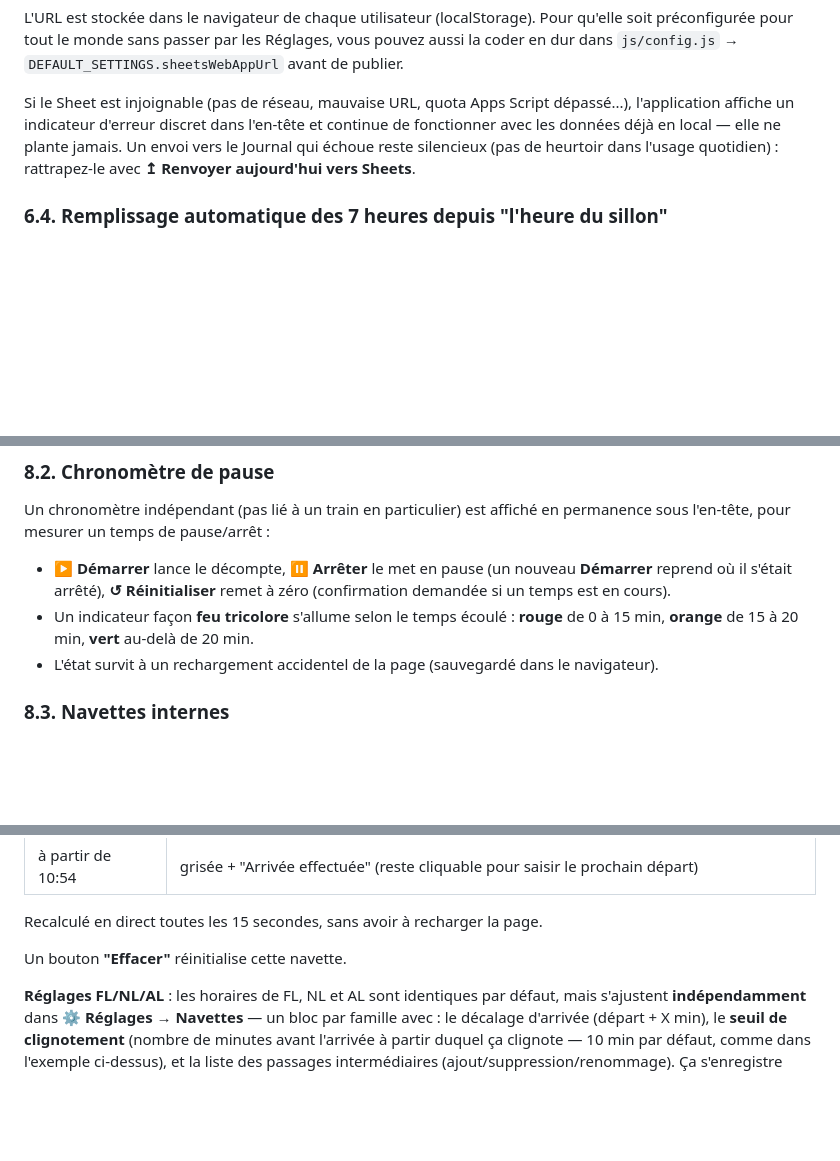
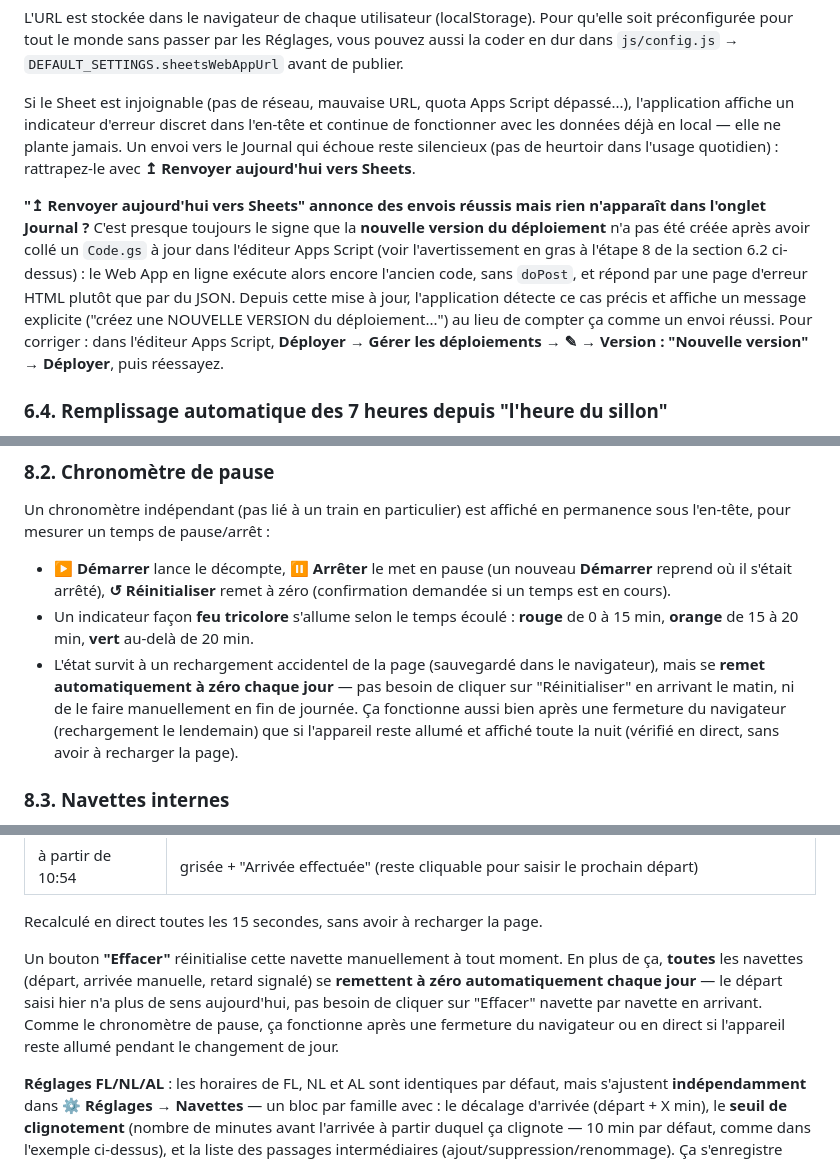
Before and after one commit to lechatiti76-stack/train-tracker, a Markdown page: README.md, 3 parts joined by grey strips. GitHub-like rendering; blank space fills up the shorter version.

```diff
--- a/README.md
+++ b/README.md
@@ -204,6 +204,18 @@ elle ne plante jamais. Un envoi vers le Journal qui échoue reste silencieux
 (pas de heurtoir dans l'usage quotidien) : rattrapez-le avec **↥ Renvoyer
 aujourd'hui vers Sheets**.
 
+**"↥ Renvoyer aujourd'hui vers Sheets" annonce des envois réussis mais rien
+n'apparaît dans l'onglet Journal ?** C'est presque toujours le signe que la
+**nouvelle version du déploiement** n'a pas été créée après avoir collé un
+`Code.gs` à jour dans l'éditeur Apps Script (voir l'avertissement en gras à
+l'étape 8 de la section 6.2 ci-dessus) : le Web App en ligne exécute alors
+encore l'ancien code, sans `doPost`, et répond par une page d'erreur HTML
+plutôt que par du JSON. Depuis cette mise à jour, l'application détecte ce
+cas précis et affiche un message explicite ("créez une NOUVELLE VERSION du
+déploiement...") au lieu de compter ça comme un envoi réussi. Pour corriger :
+dans l'éditeur Apps Script, **Déployer → Gérer les déploiements → ✎ →
+Version : "Nouvelle version" → Déployer**, puis réessayez.
+
 ### 6.4. Remplissage automatique des 7 heures depuis "l'heure du sillon"
 
 Chaque vignette a un champ **"Heure du sillon (départ pour la ligne + 15
@@ -320,7 +332,12 @@ en permanence sous l'en-tête, pour mesurer un temps de pause/arrêt :
   **rouge** de 0 à 15 min, **orange** de 15 à 20 min, **vert** au-delà de
   20 min.
 - L'état survit à un rechargement accidentel de la page (sauvegardé dans le
-  navigateur).
+  navigateur), mais se **remet automatiquement à zéro chaque jour** — pas
+  besoin de cliquer sur "Réinitialiser" en arrivant le matin, ni de le faire
+  manuellement en fin de journée. Ça fonctionne aussi bien après une
+  fermeture du navigateur (rechargement le lendemain) que si l'appareil
+  reste allumé et affiché toute la nuit (vérifié en direct, sans avoir à
+  recharger la page).
 
 ### 8.3. Navettes internes
 
@@ -363,7 +380,13 @@ Exemple concret (famille FL, départ validé à 10:19) :
 
 Recalculé en direct toutes les 15 secondes, sans avoir à recharger la page.
 
-Un bouton **"Effacer"** réinitialise cette navette.
+Un bouton **"Effacer"** réinitialise cette navette manuellement à tout
+moment. En plus de ça, **toutes** les navettes (départ, arrivée manuelle,
+retard signalé) se **remettent à zéro automatiquement chaque jour** — le
+départ saisi hier n'a plus de sens aujourd'hui, pas besoin de cliquer sur
+"Effacer" navette par navette en arrivant. Comme le chronomètre de pause,
+ça fonctionne après une fermeture du navigateur ou en direct si l'appareil
+reste allumé pendant le changement de jour.
 
 **Réglages FL/NL/AL** : les horaires de FL, NL et AL sont identiques par
 défaut, mais s'ajustent **indépendamment** dans **⚙ Réglages → Navettes** —
```
Also changed, not shown: other parts of README.md (+2 -1 lines).
